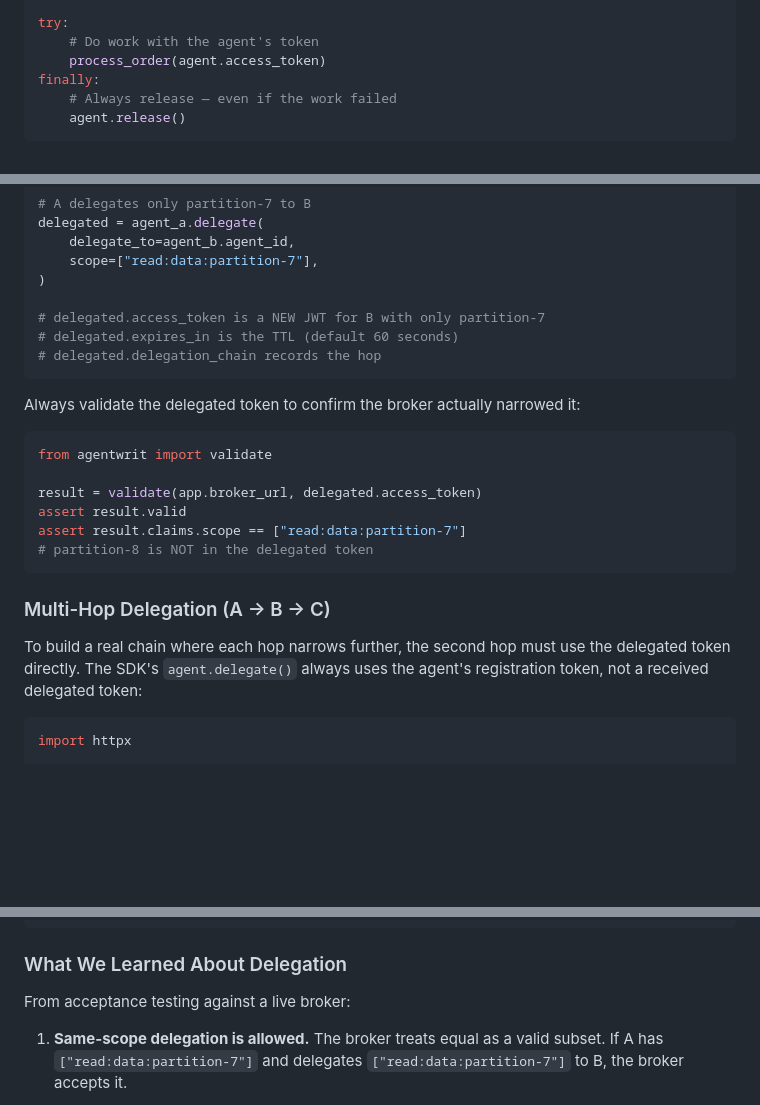
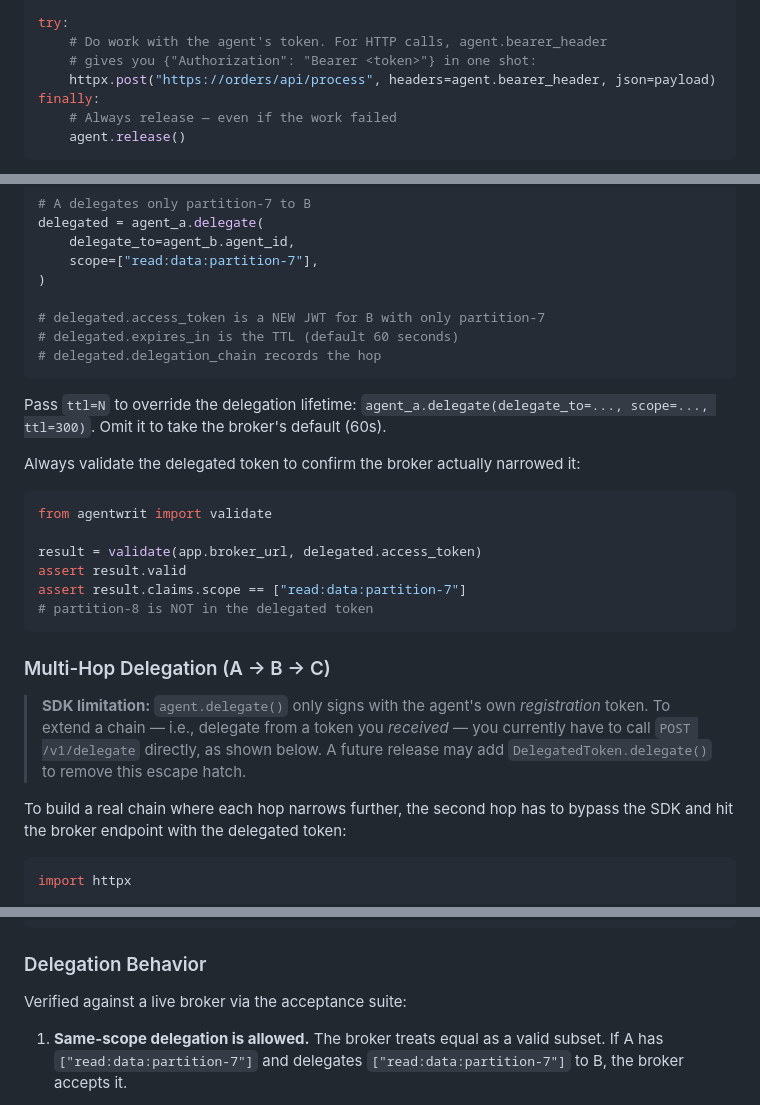
Before and after one commit to devonartis/agentwrit-python, a Markdown page: docs/developer-guide.md, 3 parts joined by grey strips. GitHub-like rendering; blank space fills up the shorter version.

````diff
--- a/docs/developer-guide.md
+++ b/docs/developer-guide.md
@@ -28,8 +28,9 @@ agent = app.create_agent(
 )
 
 try:
-    # Do work with the agent's token
-    process_order(agent.access_token)
+    # Do work with the agent's token. For HTTP calls, agent.bearer_header
+    # gives you {"Authorization": "Bearer <token>"} in one shot:
+    httpx.post("https://orders/api/process", headers=agent.bearer_header, json=payload)
 finally:
     # Always release — even if the work failed
     agent.release()
@@ -132,6 +135,8 @@ delegated = agent_a.delegate(
 # delegated.delegation_chain records the hop
 ```
 
+Pass `ttl=N` to override the delegation lifetime: `agent_a.delegate(delegate_to=..., scope=..., ttl=300)`. Omit it to take the broker's default (60s).
+
 Always validate the delegated token to confirm the broker actually narrowed it:
 
 ```python
@@ -145,7 +150,9 @@ assert result.claims.scope == ["read:data:partition-7"]
 
 ### Multi-Hop Delegation (A → B → C)
 
-To build a real chain where each hop narrows further, the second hop must use the delegated token directly. The SDK's `agent.delegate()` always uses the agent's registration token, not a received delegated token:
+> **SDK limitation:** `agent.delegate()` only signs with the agent's own *registration* token. To extend a chain — i.e., delegate from a token you *received* — you currently have to call `POST /v1/delegate` directly, as shown below. A future release may add `DelegatedToken.delegate()` to remove this escape hatch.
+
+To build a real chain where each hop narrows further, the second hop has to bypass the SDK and hit the broker endpoint with the delegated token:
 
 ```python
 import httpx
@@ -209,9 +216,9 @@ except AuthorizationError as e:
     print(e.problem.detail)     # delegated scope exceeds delegator scope
 ```
 
-### What We Learned About Delegation
+### Delegation Behavior
 
-From acceptance testing against a live broker:
+Verified against a live broker via the acceptance suite:
 
 1. **Same-scope delegation is allowed.** The broker treats equal as a valid subset. If A has `["read:data:partition-7"]` and delegates `["read:data:partition-7"]` to B, the broker accepts it.
 
````
Also changed, not shown: other parts of docs/developer-guide.md (+8 -4 lines).
